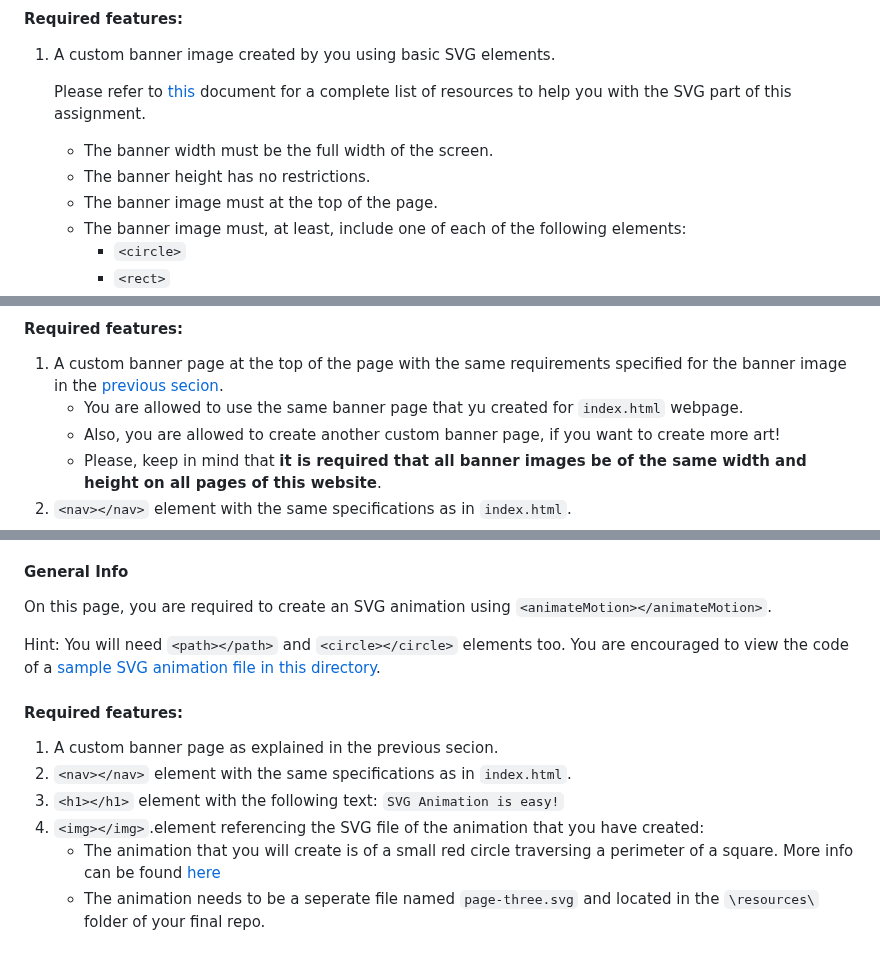
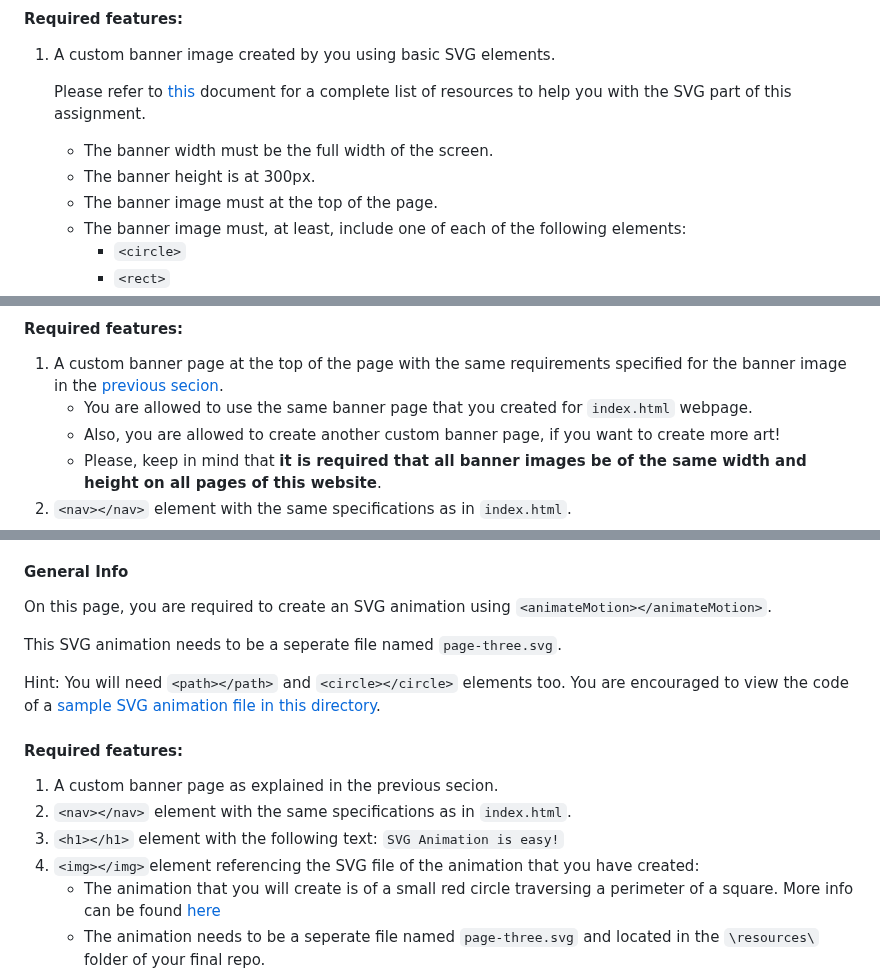
Before and after one commit to nina-mir/CSC317-assignments, a Markdown page: assignment-5/READme.md, 3 parts joined by grey strips. Rendered like a GitHub page; blank space fills up the shorter version.

````diff
--- a/assignment-5/READme.md
+++ b/assignment-5/READme.md
@@ -34,7 +34,7 @@ It is vital that you verify that these requirements are met for a successful dep
 
     Please refer to [this](assignment-5/svgREADME.md) document for a complete list of resources to help you with the SVG part of this assignment.
     - The banner width must be the full width of the screen.
-    - The banner height has no restrictions.
+    - The banner height is at 300px.
     - The banner image must at the top of the page.
     - The banner image must, at least, include one of each of the following elements:
         - ```<circle>```
@@ -73,7 +72,7 @@ If you happen to have no favorite coding resource, find some for this assignment
 
 #### Required features:
 1.  A custom banner page at the top of the page with the same requirements specified for the banner image in the [previous secion](https://github.com/nina-mir/CSC317-assignments/blob/main/assignment-5/READme.md#indexhtml).
-    -  You are allowed to use the same banner page that yu created for ```index.html``` webpage.
+    -  You are allowed to use the same banner page that you created for ```index.html``` webpage.
     -  Also, you are allowed to create another custom banner page, if you want to create more art!
     -  Please, keep in mind that **it is required that all banner images be of the same width and height on all pages of this website**.
 2.   ```<nav></nav>``` element with the same specifications as in ```index.html```.
@@ -91,13 +90,15 @@ For reference, the following is an example of a table with three rows. You need
 #### General Info
 On this page, you are required to create an SVG animation using ```<animateMotion></animateMotion>```.
 
+This SVG animation needs to be a seperate file named ```page-three.svg```.
+
 
 Hint: You  will need ```<path></path>``` and ```<circle></circle>``` elements too. You are encouraged to view the code of a [sample SVG animation file in this directory](https://github.com/nina-mir/CSC317-assignments/blob/main/assignment-5/animation_example.svg).
 #### Required features:
 1. A custom banner page as explained in the previous secion.
 2.   ```<nav></nav>``` element with the same specifications as in ```index.html```.
 3. ```<h1></h1>``` element with the following text: `SVG Animation is easy!`
-4. ```<img></img>```.element referencing the SVG file of the animation that you have created:
+4. ```<img></img>```element referencing the SVG file of the animation that you have created:
     - The animation that you will create is of a small red circle traversing a perimeter of a square. More info can be found [here](./svgREADME.md)
     - The animation needs to be a seperate file named ```page-three.svg``` and located in the ```\resources\``` folder of your final repo.
     - The following is a reference graphic for this part of the assignment.
````
Also changed, not shown: other parts of assignment-5/READme.md (+0 -1 lines).
